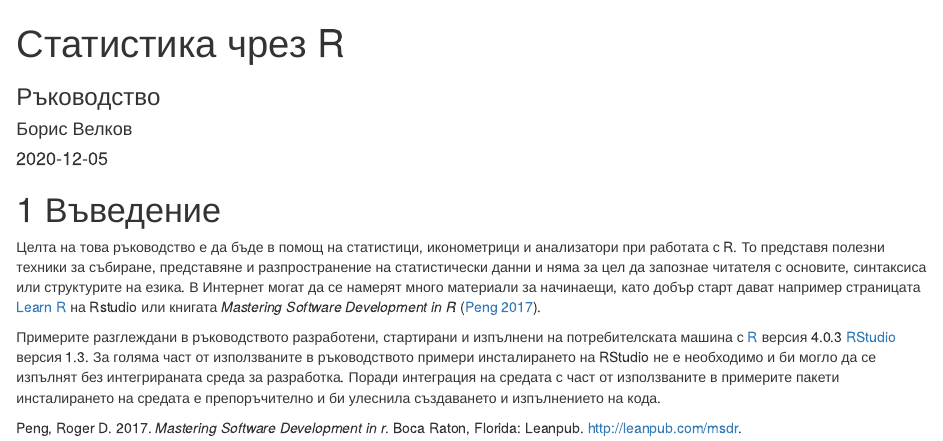
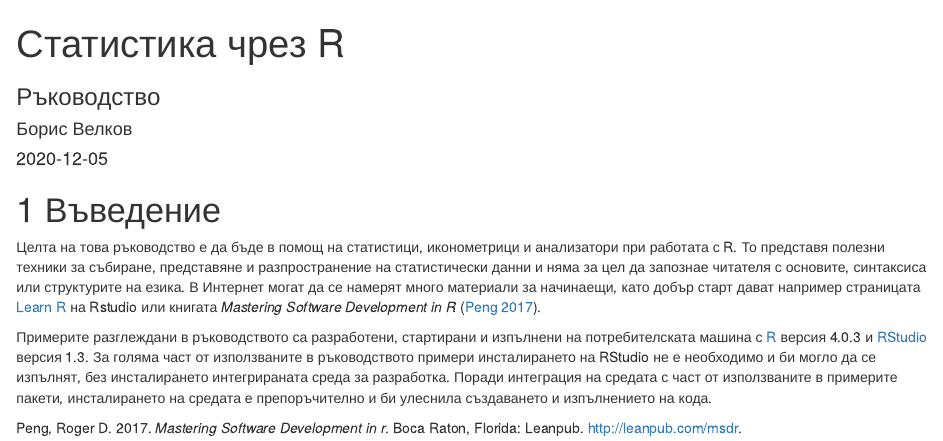
Before and after one commit to bobsan16/RStatistics, an R Markdown document (index.Rmd): the page in a window 1100 px wide, from its top. Rendered offline with R 4.5, knitr and Pandoc, with nearby package versions; drawn as R Markdown's standard HTML page in place of the format the file asks for.

Commit message:
spell checks

```diff
--- a/index.Rmd
+++ b/index.Rmd
@@ -22,8 +22,8 @@
 
 Целта на това ръководство е да бъде в помощ на статистици, иконометрици и анализатори при работата с R. То представя полезни техники за събиране, представяне и разпространение на статистически данни и няма за цел да запознае читателя с основите, синтаксиса или структурите на езика. В Интернет  могат да се намерят много материали за начинаещи, като добър старт дават например страницата [Learn R](https://support.rstudio.com/hc/en-us/categories/200098757-Learn-R) на Rstudio или книгата  _Mastering Software Development in R_ [@Peng2017].
 
-Примерите разглеждани в ръководството разработени, стартирани и изпълнени на потребителската машина с  [R](https://cran.r-project.org/) версия 4.0.3 [RStudio](https://rstudio.com/products/rstudio/) версия 1.3.
-За голяма част от използваните в ръководството примери инсталирането на RStudio не е необходимо и би могло да се изпълнят без интегрираната среда за разработка. Поради  интеграция на средата с част от използваните в примерите пакети инсталирането на средата е препоръчително и би улеснила създаването и изпълнението на кода.
+Примерите разглеждани в ръководството са разработени, стартирани и изпълнени на потребителската машина с  [R](https://cran.r-project.org/){target="_blank"} версия 4.0.3 и [RStudio](https://rstudio.com/products/rstudio/){target="_blank"} версия 1.3.
+За голяма част от използваните в ръководството примери инсталирането на RStudio не е необходимо и би могло да се изпълнят, без инсталирането интегрираната среда за разработка. Поради  интеграция на средата с част от използваните в примерите пакети, инсталирането на средата е препоръчително и би улеснила създаването и изпълнението на кода.
 
 <!-- Пакетите използвани в примерите. -->
 <!-- [@R-base] -->
```
